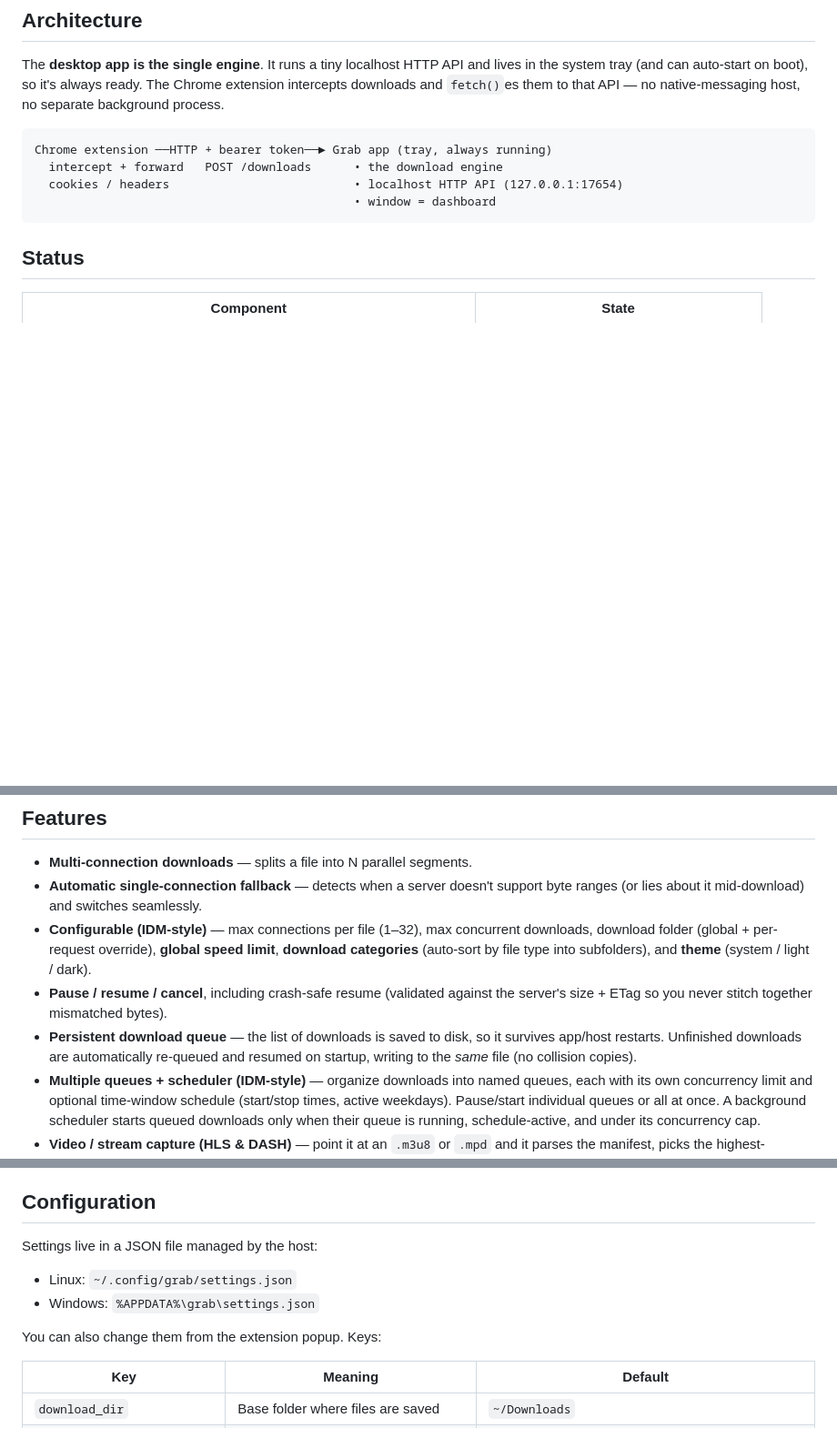
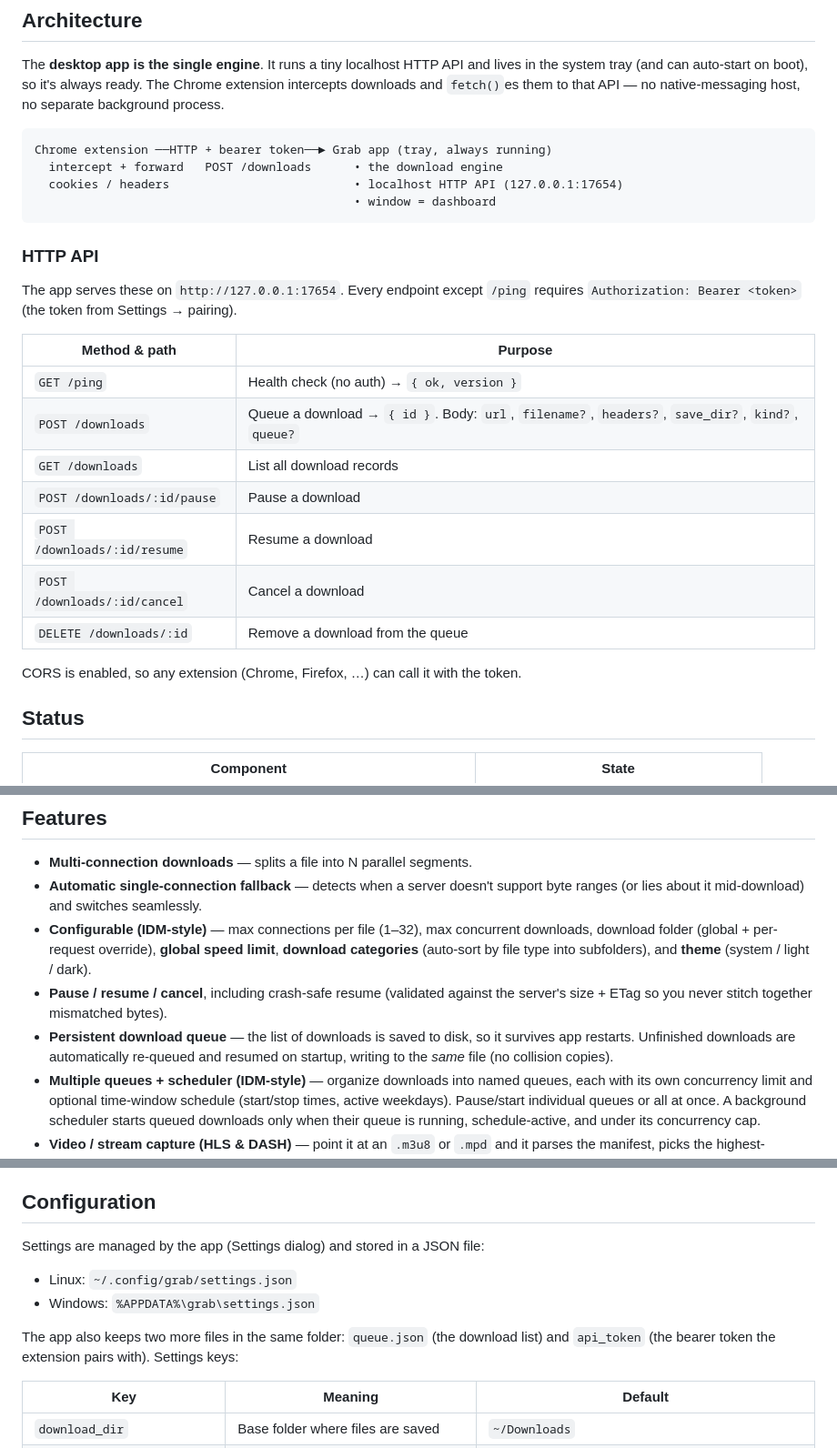
Before and after one commit to detorresrc/dtr-download-manager, a Markdown page: README.md, 3 parts joined by grey strips. Shown at 91% size. Rendered like a GitHub page; blank space fills up the shorter version.

Commit message:
docs: refresh README for the single-engine HTTP architecture
- Add an 'HTTP API' reference table (endpoints, auth, body fields) so future
  clients (Firefox, CLI) have a spec.
- Fix leftover host-model wording: 'survives app restarts' (not app/host);
  'settings managed by the app' (not the host); document the queue.json and
  api_token files alongside settings.json.
- Verified no stale native-host phrasing remains.

````diff
--- a/README.md
+++ b/README.md
@@ -17,6 +17,23 @@ Chrome extension ──HTTP + bearer token──► Grab app (tray, always runni
   cookies / headers                          • localhost HTTP API (127.0.0.1:17654)
                                              • window = dashboard
 ```
+
+### HTTP API
+
+The app serves these on `http://127.0.0.1:17654`. Every endpoint except `/ping`
+requires `Authorization: Bearer <token>` (the token from Settings → pairing).
+
+| Method & path | Purpose |
+|---|---|
+| `GET /ping` | Health check (no auth) → `{ ok, version }` |
+| `POST /downloads` | Queue a download → `{ id }`. Body: `url`, `filename?`, `headers?`, `save_dir?`, `kind?`, `queue?` |
+| `GET /downloads` | List all download records |
+| `POST /downloads/:id/pause` | Pause a download |
+| `POST /downloads/:id/resume` | Resume a download |
+| `POST /downloads/:id/cancel` | Cancel a download |
+| `DELETE /downloads/:id` | Remove a download from the queue |
+
+CORS is enabled, so any extension (Chrome, Firefox, …) can call it with the token.
 
 ## Status
 
@@ -43,8 +60,8 @@ Chrome extension ──HTTP + bearer token──► Grab app (tray, always runni
 - **Pause / resume / cancel**, including crash-safe resume (validated against
   the server's size + ETag so you never stitch together mismatched bytes).
 - **Persistent download queue** — the list of downloads is saved to disk, so it
-  survives app/host restarts. Unfinished downloads are automatically re-queued
-  and resumed on startup, writing to the *same* file (no collision copies).
+  survives app restarts. Unfinished downloads are automatically re-queued and
+  resumed on startup, writing to the *same* file (no collision copies).
 - **Multiple queues + scheduler (IDM-style)** — organize downloads into named
   queues, each with its own concurrency limit and optional time-window schedule
   (start/stop times, active weekdays). Pause/start individual queues or all at
@@ -152,12 +169,13 @@ lost.
 
 ## Configuration
 
-Settings live in a JSON file managed by the host:
+Settings are managed by the app (Settings dialog) and stored in a JSON file:
 
 - Linux: `~/.config/grab/settings.json`
 - Windows: `%APPDATA%\grab\settings.json`
 
-You can also change them from the extension popup. Keys:
+The app also keeps two more files in the same folder: `queue.json` (the download
+list) and `api_token` (the bearer token the extension pairs with). Settings keys:
 
 | Key | Meaning | Default |
 |-----|---------|---------|
````
